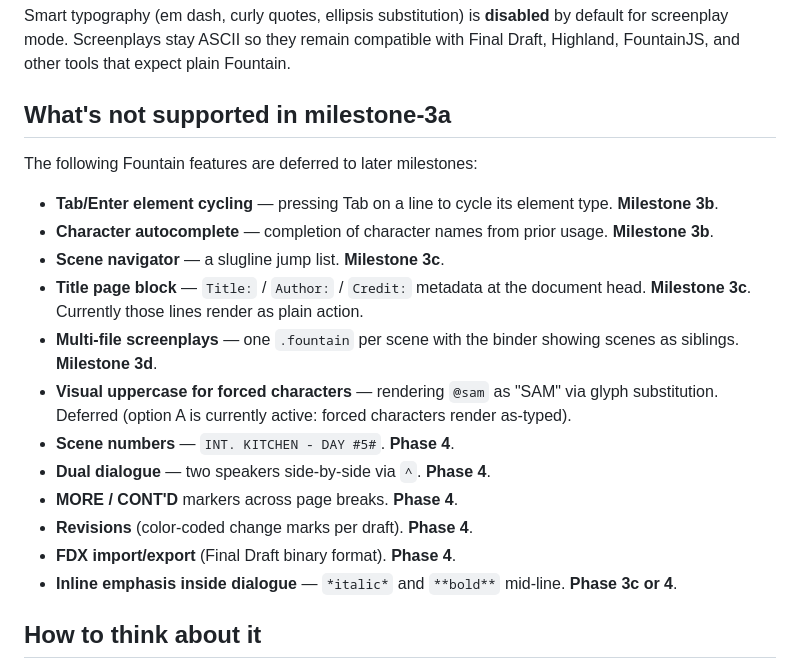
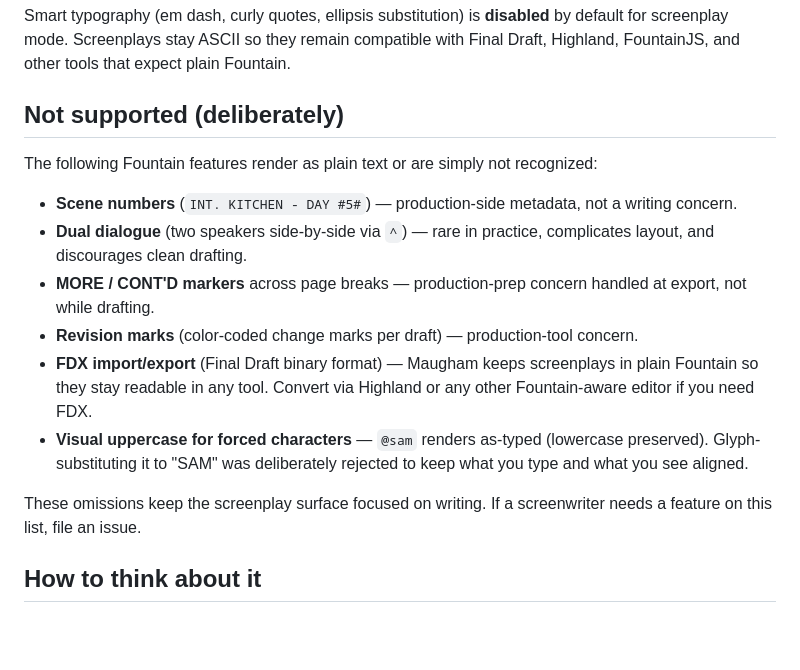
Before and after one commit to dtrouton/Maugham, a Markdown page: Maugham/Resources/fountain-syntax.md, the part around the change. GitHub-like rendering; blank space fills up the shorter version.

```diff
--- a/Maugham/Resources/fountain-syntax.md
+++ b/Maugham/Resources/fountain-syntax.md
@@ -198,22 +198,18 @@ The page count appears in the bottom-right goal indicator capsule. Set a Page ta
 
 Smart typography (em dash, curly quotes, ellipsis substitution) is **disabled** by default for screenplay mode. Screenplays stay ASCII so they remain compatible with Final Draft, Highland, FountainJS, and other tools that expect plain Fountain.
 
-## What's not supported in milestone-3a
+## Not supported (deliberately)
 
-The following Fountain features are deferred to later milestones:
+The following Fountain features render as plain text or are simply not recognized:
 
-- **Tab/Enter element cycling** — pressing Tab on a line to cycle its element type. **Milestone 3b**.
-- **Character autocomplete** — completion of character names from prior usage. **Milestone 3b**.
-- **Scene navigator** — a slugline jump list. **Milestone 3c**.
-- **Title page block** — `Title:` / `Author:` / `Credit:` metadata at the document head. **Milestone 3c**. Currently those lines render as plain action.
-- **Multi-file screenplays** — one `.fountain` per scene with the binder showing scenes as siblings. **Milestone 3d**.
-- **Visual uppercase for forced characters** — rendering `@sam` as "SAM" via glyph substitution. Deferred (option A is currently active: forced characters render as-typed).
-- **Scene numbers** — `INT. KITCHEN - DAY #5#`. **Phase 4**.
-- **Dual dialogue** — two speakers side-by-side via `^`. **Phase 4**.
-- **MORE / CONT'D** markers across page breaks. **Phase 4**.
-- **Revisions** (color-coded change marks per draft). **Phase 4**.
-- **FDX import/export** (Final Draft binary format). **Phase 4**.
-- **Inline emphasis inside dialogue** — `*italic*` and `**bold**` mid-line. **Phase 3c or 4**.
+- **Scene numbers** (`INT. KITCHEN - DAY #5#`) — production-side metadata, not a writing concern.
+- **Dual dialogue** (two speakers side-by-side via `^`) — rare in practice, complicates layout, and discourages clean drafting.
+- **MORE / CONT'D markers** across page breaks — production-prep concern handled at export, not while drafting.
+- **Revision marks** (color-coded change marks per draft) — production-tool concern.
+- **FDX import/export** (Final Draft binary format) — Maugham keeps screenplays in plain Fountain so they stay readable in any tool. Convert via Highland or any other Fountain-aware editor if you need FDX.
+- **Visual uppercase for forced characters** — `@sam` renders as-typed (lowercase preserved). Glyph-substituting it to "SAM" was deliberately rejected to keep what you type and what you see aligned.
+
+These omissions keep the screenplay surface focused on writing. If a screenwriter needs a feature on this list, file an issue.
 
 ## How to think about it
 
```
Also changed, not shown: docs/fountain-syntax.md (+10 -14 lines).
